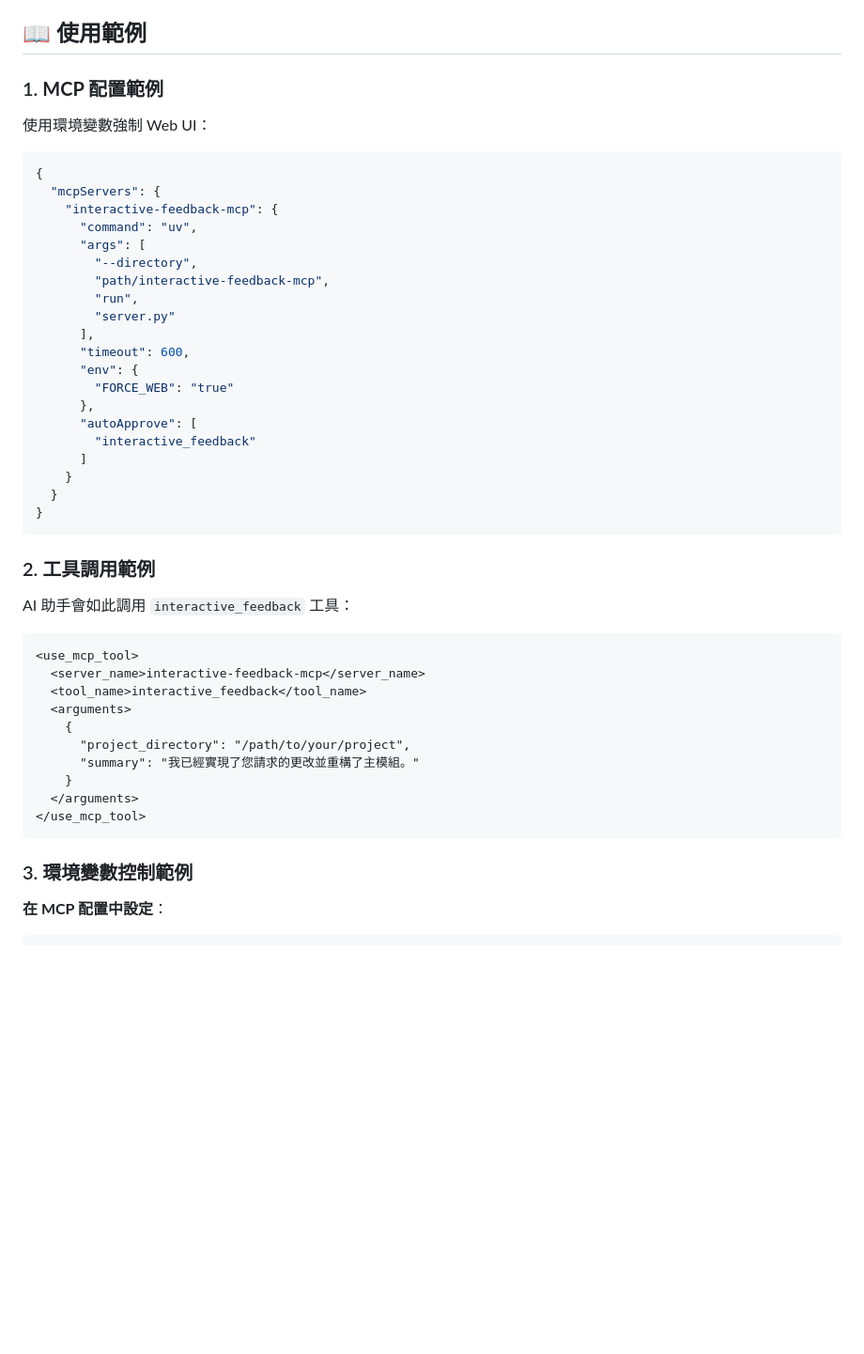
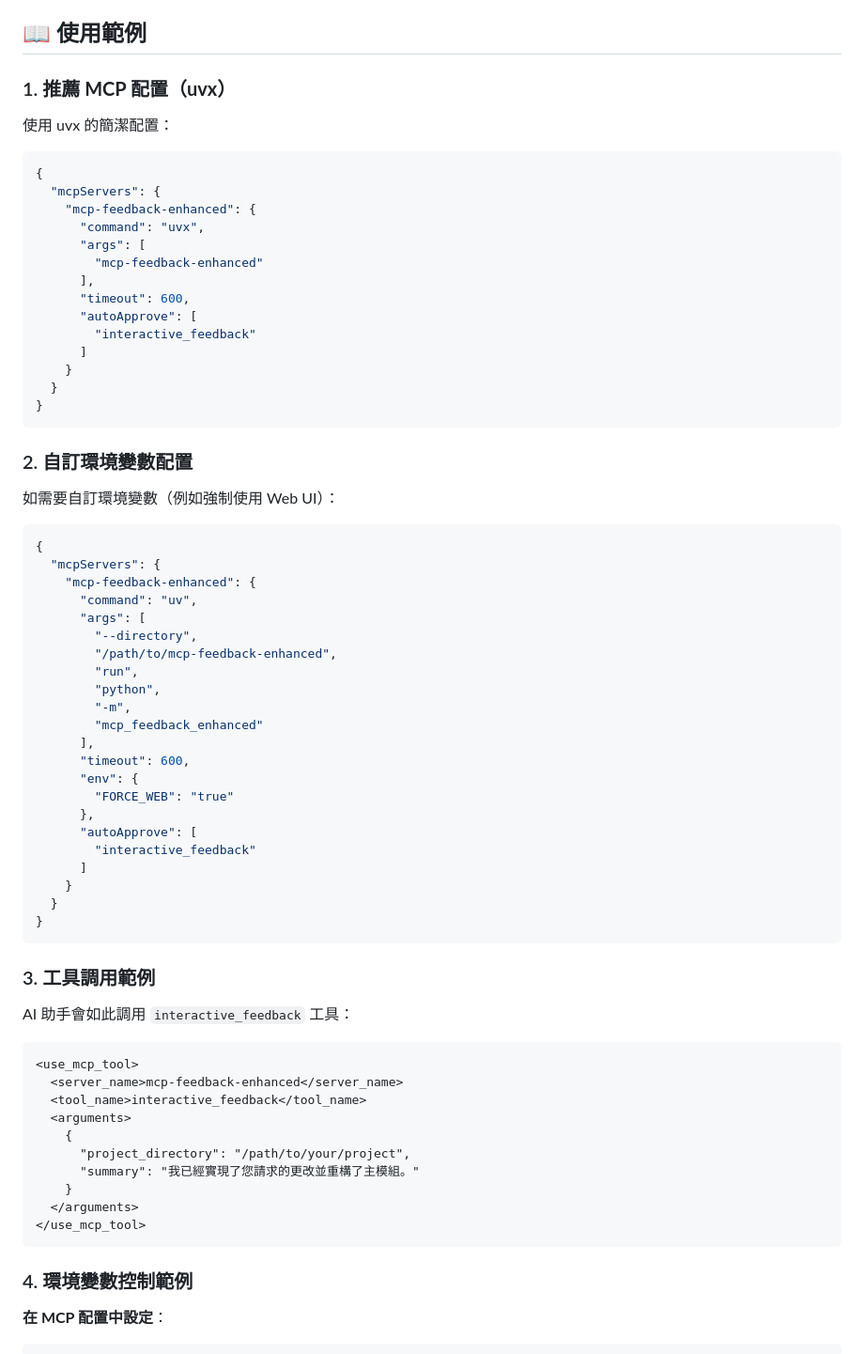
Before and after one commit to zetxtech/mcp-feedback-enhanced, a Markdown page: README.md, the part around one of its changes. Shown at 94% size. Rendered like a GitHub page; blank space fills up the shorter version.

````diff
--- a/README.md
+++ b/README.md
@@ -159,19 +247,41 @@ uv run fastmcp dev server.py
 
 ## 📖 使用範例
 
-### 1. **MCP 配置範例**
+### 1. **推薦 MCP 配置（uvx）**
 
-使用環境變數強制 Web UI：
+使用 uvx 的簡潔配置：
 ```json
 {
   "mcpServers": {
-    "interactive-feedback-mcp": {
+    "mcp-feedback-enhanced": {
+      "command": "uvx",
+      "args": [
+        "mcp-feedback-enhanced"
+      ],
+      "timeout": 600,
+      "autoApprove": [
+        "interactive_feedback"
+      ]
+    }
+  }
+}
+```
+
+### 2. **自訂環境變數配置**
+
+如需要自訂環境變數（例如強制使用 Web UI）：
+```json
+{
+  "mcpServers": {
+    "mcp-feedback-enhanced": {
       "command": "uv",
       "args": [
         "--directory",
-        "path/interactive-feedback-mcp",
+        "/path/to/mcp-feedback-enhanced",
         "run",
-        "server.py"
+        "python",
+        "-m",
+        "mcp_feedback_enhanced"
       ],
       "timeout": 600,
       "env": {
@@ -185,13 +295,13 @@ uv run fastmcp dev server.py
 }
 ```
 
-### 2. **工具調用範例**
+### 3. **工具調用範例**
 
 AI 助手會如此調用 `interactive_feedback` 工具：
 
 ```xml
 <use_mcp_tool>
-  <server_name>interactive-feedback-mcp</server_name>
+  <server_name>mcp-feedback-enhanced</server_name>
   <tool_name>interactive_feedback</tool_name>
   <arguments>
     {
@@ -202,7 +312,7 @@ AI 助手會如此調用 `interactive_feedback` 工具：
 </use_mcp_tool>
 ```
 
-### 3. **環境變數控制範例**
+### 4. **環境變數控制範例**
 
 **在 MCP 配置中設定**：
 ```json
````
Also changed, not shown: other parts of README.md (+111 -23 lines).
